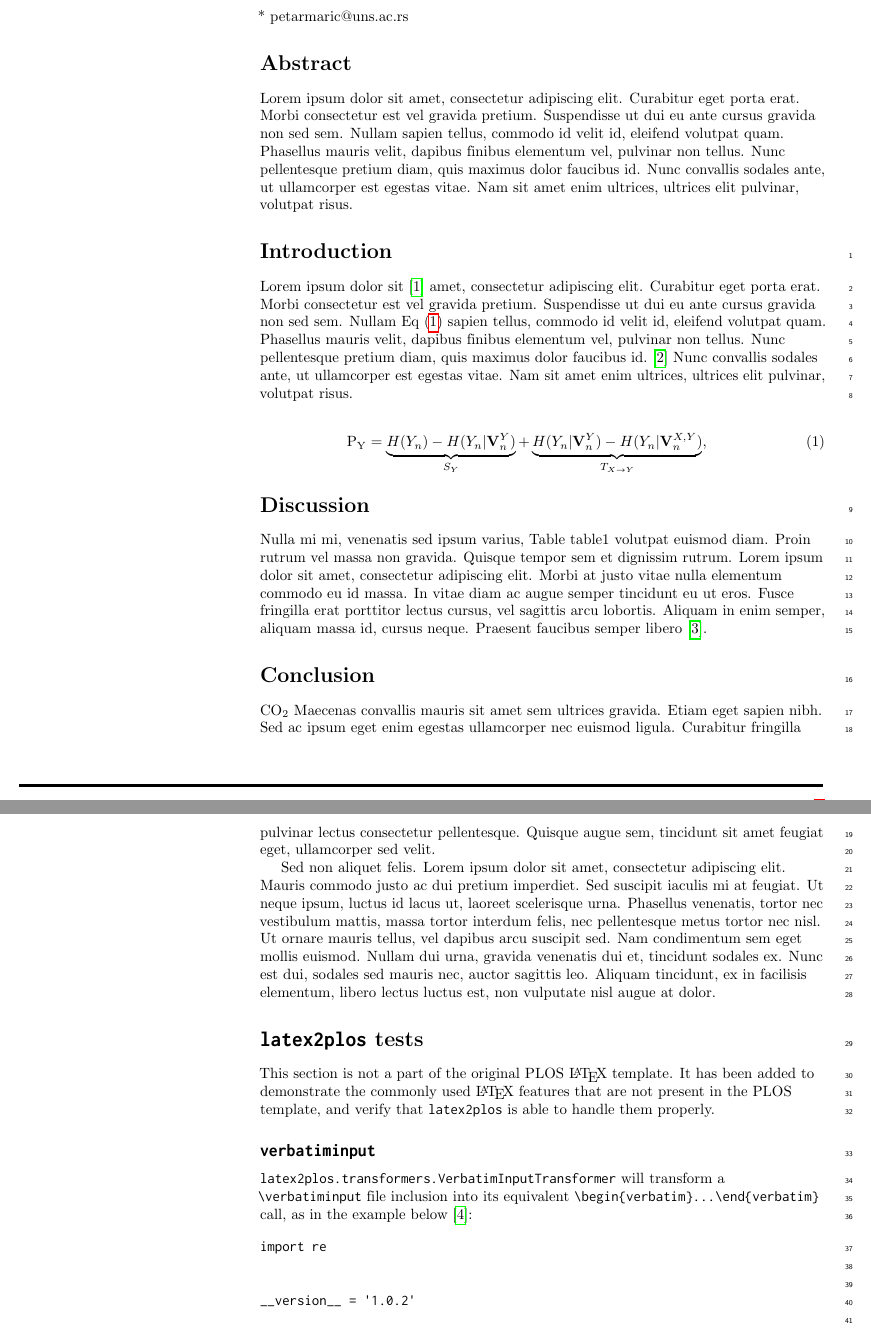
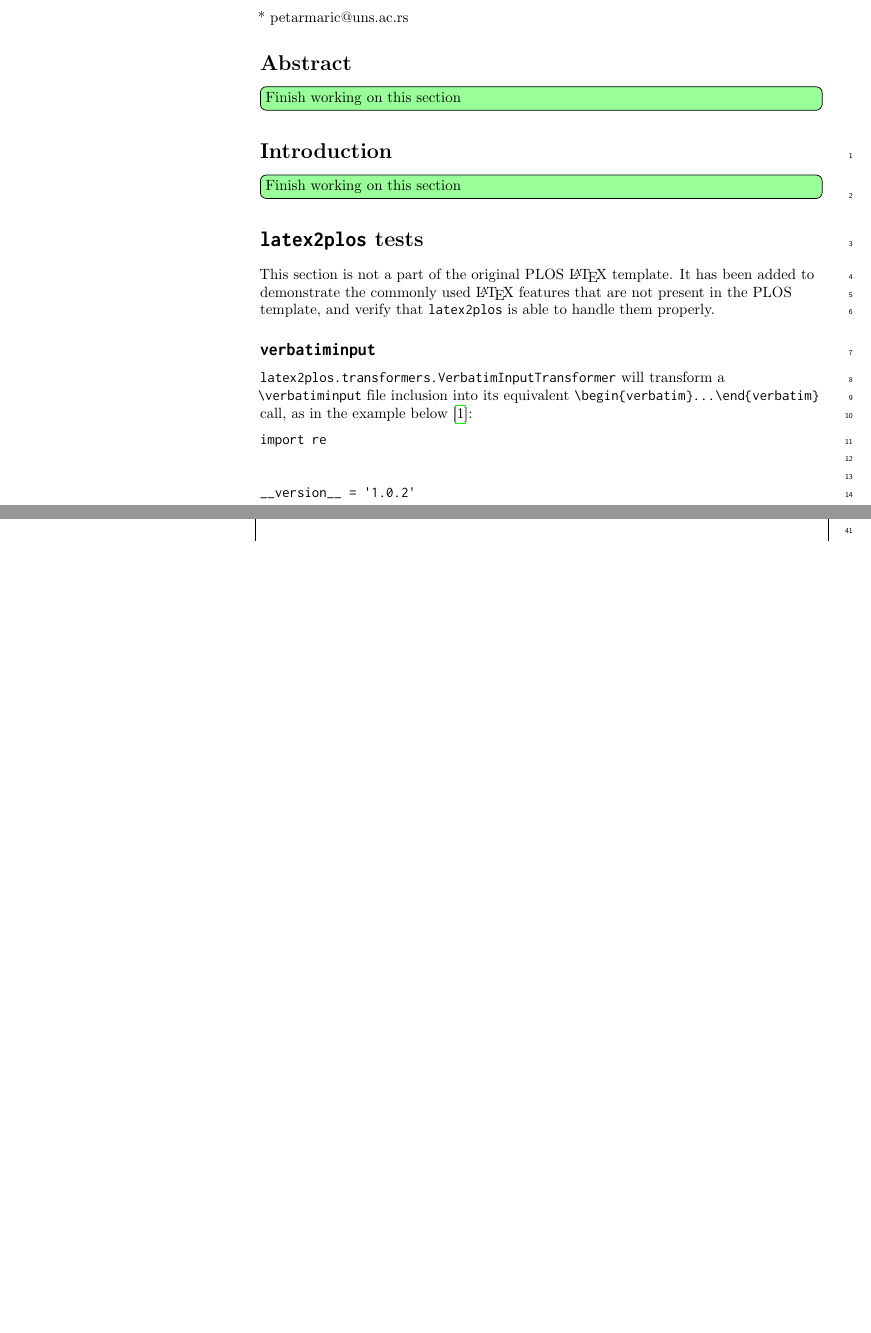
Before and after one commit to petarmaric/paper-2019-automated-plos-workflow, a LaTeX document (paper.tex, which reads head/abstract.tex, preamble.tex, sections/conclusion.tex): two parts of pages 1 and 2 of 7, joined at a grey line, cut so that both start at the same text, the shorter picture padded with empty space. Compiled offline with pdfLaTeX.

Commit message:
Removed the PLOS LaTeX template sample text from most sections

```diff
--- a/head/abstract.tex
+++ b/head/abstract.tex
@@ -1,3 +1,4 @@
 % Please keep the abstract below 300 words
 \section*{Abstract}
-Lorem ipsum dolor sit amet, consectetur adipiscing elit. Curabitur eget porta erat. Morbi consectetur est vel gravida pretium. Suspendisse ut dui eu ante cursus gravida non sed sem. Nullam sapien tellus, commodo id velit id, eleifend volutpat quam. Phasellus mauris velit, dapibus finibus elementum vel, pulvinar non tellus. Nunc pellentesque pretium diam, quis maximus dolor faucibus id. Nunc convallis sodales ante, ut ullamcorper est egestas vitae. Nam sit amet enim ultrices, ultrices elit pulvinar, volutpat risus.
+
+\finishsection
--- a/preamble.tex
+++ b/preamble.tex
@@ -194,0 +205,4 @@
+\newcommand{\finishsection}{\rewrite{Finish working on this section}}
+\newcommand{\whattowrite}[1]{\rewrite{\textbf{What to write about:}\\#1}}
+\newcommand{\inspiration}[1]{\todo[inline,color=teal!40,caption={}]{\textbf{Inspiration:}\\#1}}
+%%%%%%%%%%%%%%%%%%%%%%%%%%%%%%%%%%%%%%%%%%%%%%%%%%%%%%%%%%%%%%
--- a/sections/conclusion.tex
+++ b/sections/conclusion.tex
@@ -1,5 +1,3 @@
 \section*{Conclusion}
 
-CO\textsubscript{2} Maecenas convallis mauris sit amet sem ultrices gravida. Etiam eget sapien nibh. Sed ac ipsum eget enim egestas ullamcorper nec euismod ligula. Curabitur fringilla pulvinar lectus consectetur pellentesque. Quisque augue sem, tincidunt sit amet feugiat eget, ullamcorper sed velit.
-
-Sed non aliquet felis. Lorem ipsum dolor sit amet, consectetur adipiscing elit. Mauris commodo justo ac dui pretium imperdiet. Sed suscipit iaculis mi at feugiat. Ut neque ipsum, luctus id lacus ut, laoreet scelerisque urna. Phasellus venenatis, tortor nec vestibulum mattis, massa tortor interdum felis, nec pellentesque metus tortor nec nisl. Ut ornare mauris tellus, vel dapibus arcu suscipit sed. Nam condimentum sem eget mollis euismod. Nullam dui urna, gravida venenatis dui et, tincidunt sodales ex. Nunc est dui, sodales sed mauris nec, auctor sagittis leo. Aliquam tincidunt, ex in facilisis elementum, libero lectus luctus est, non vulputate nisl augue at dolor.
+\finishsection
--- a/sections/discussion.tex
+++ b/sections/discussion.tex
@@ -1,2 +1,3 @@
 \section*{Discussion}
-Nulla mi mi, venenatis sed ipsum varius, Table table1 volutpat euismod diam. Proin rutrum vel massa non gravida. Quisque tempor sem et dignissim rutrum. Lorem ipsum dolor sit amet, consectetur adipiscing elit. Morbi at justo vitae nulla elementum commodo eu id massa. In vitae diam ac augue semper tincidunt eu ut eros. Fusce fringilla erat porttitor lectus cursus, vel sagittis arcu lobortis. Aliquam in enim semper, aliquam massa id, cursus neque. Praesent faucibus semper libero~\cite{bib3}.
+
+\finishsection
--- a/sections/introduction.tex
+++ b/sections/introduction.tex
@@ -1,8 +1,3 @@
-% Use "Eq" instead of "Equation" for equation citations.
 \section*{Introduction}
-Lorem ipsum dolor sit~\cite{bib1} amet, consectetur adipiscing elit. Curabitur eget porta erat. Morbi consectetur est vel gravida pretium. Suspendisse ut dui eu ante cursus gravida non sed sem. Nullam Eq~(\ref{eq:schemeP}) sapien tellus, commodo id velit id, eleifend volutpat quam. Phasellus mauris velit, dapibus finibus elementum vel, pulvinar non tellus. Nunc pellentesque pretium diam, quis maximus dolor faucibus id.~\cite{bib2} Nunc convallis sodales ante, ut ullamcorper est egestas vitae. Nam sit amet enim ultrices, ultrices elit pulvinar, volutpat risus.
 
-\begin{eqnarray}
-\label{eq:schemeP}
-	\mathrm{P_Y} = \underbrace{H(Y_n) - H(Y_n|\mathbf{V}^{Y}_{n})}_{S_Y} + \underbrace{H(Y_n|\mathbf{V}^{Y}_{n})- H(Y_n|\mathbf{V}^{X,Y}_{n})}_{T_{X\rightarrow Y}},
-\end{eqnarray}
+\finishsection
```
Also changed, not shown: paper.tex (+1 -1 lines), sections/acknowledgments.tex (+2 -0 lines), preamble.tex (10 more changed lines).
